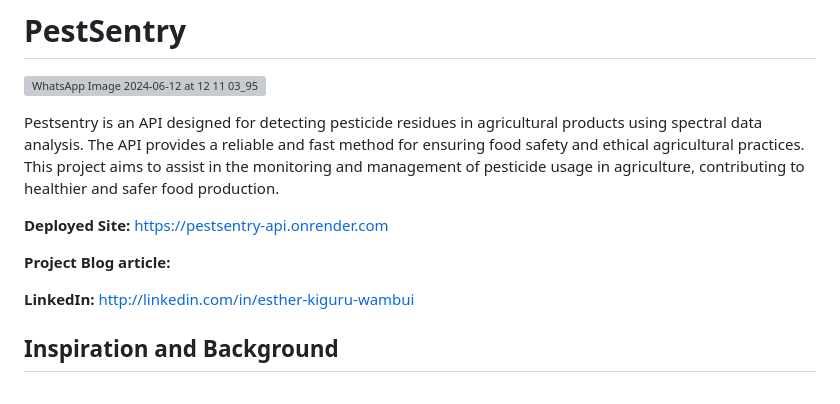
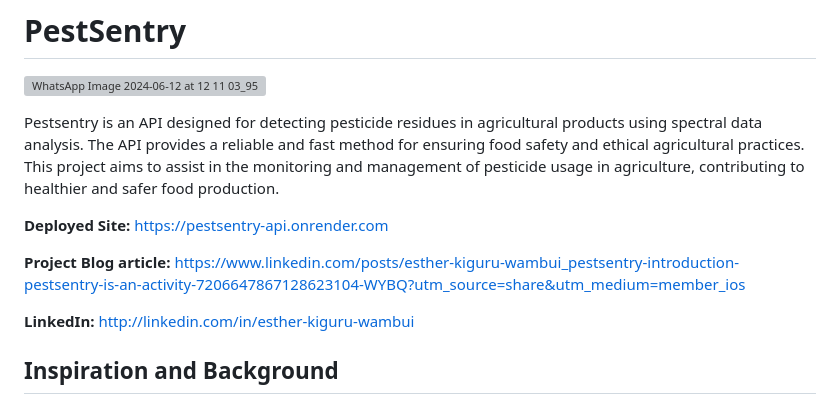
Before and after one commit to Estherkiguru/PestSentry_api, a Markdown page: README.md, the part around the change. Drawn GitHub-style; grey boxes are pictures that could not be loaded.

Commit message:
Update README.md to contain the projects blog post

```diff
--- a/README.md
+++ b/README.md
@@ -7,7 +7,7 @@ Pestsentry is an API designed for detecting pesticide residues in agricultural p
 
 **Deployed Site:** https://pestsentry-api.onrender.com
 
-**Project Blog article:**
+**Project Blog article:** https://www.linkedin.com/posts/esther-kiguru-wambui_pestsentry-introduction-pestsentry-is-an-activity-7206647867128623104-WYBQ?utm_source=share&utm_medium=member_ios
 
 **LinkedIn:** http://linkedin.com/in/esther-kiguru-wambui
 
```
